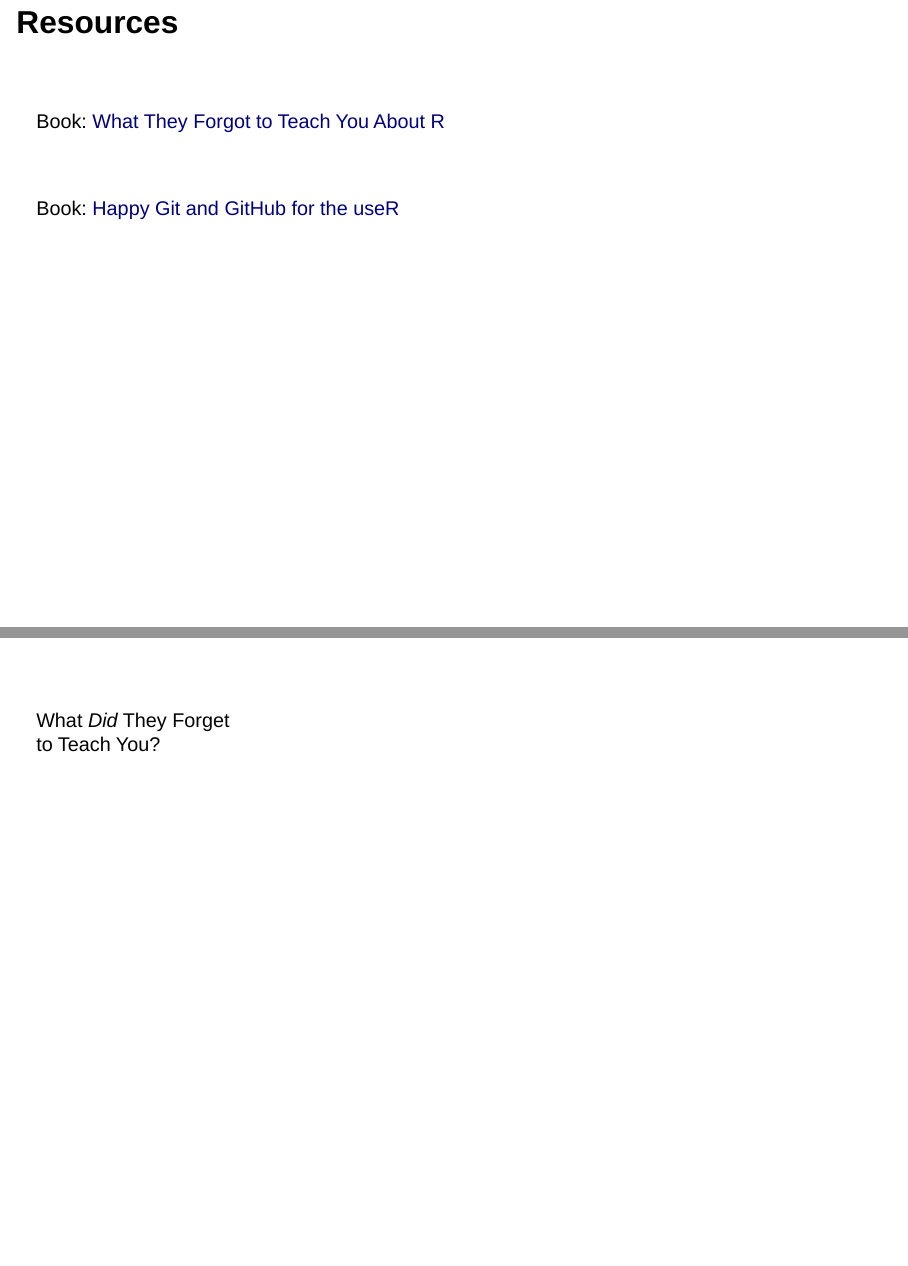
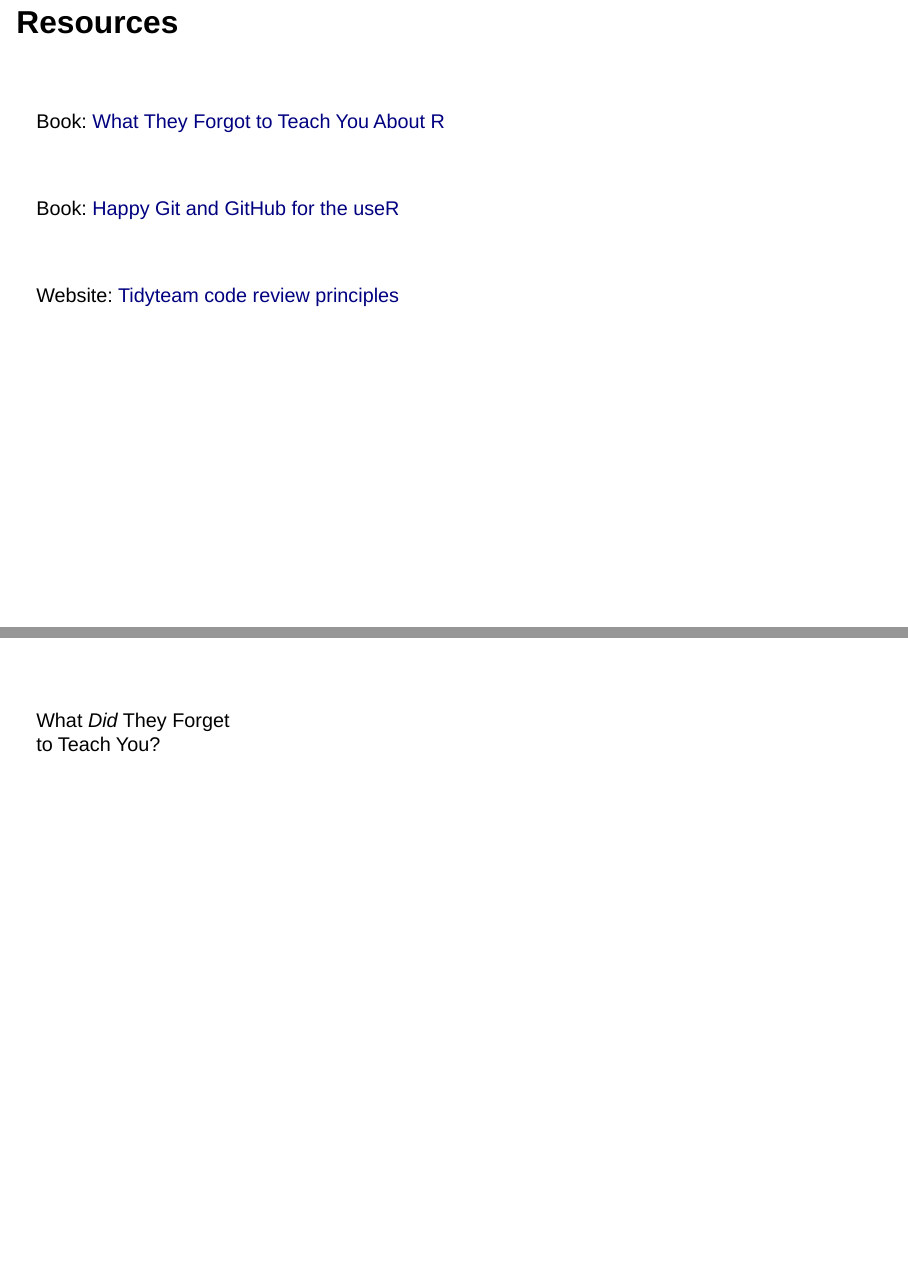
Before and after one commit to topepo/2025-ncb-workshop, a Quarto document (index.qmd): pages 5 and 6 of 78, joined at a grey line. Rendered offline with R 4.5, knitr and Pandoc in place of Quarto, with nearby package versions; drawn as Slidy slides in place of the format the file asks for.

Commit message:
add link to code review principals

```diff
--- a/index.qmd
+++ b/index.qmd
@@ -70,6 +70,10 @@
 <br>
 
 Book: [Happy Git and GitHub for the useR](https://happygitwithr.com/){target="_blank"}
+
+<br>
+
+Website: [Tidyteam code review principles](https://code-review.tidyverse.org/){target="_blank"}
 
 ##
 
```
